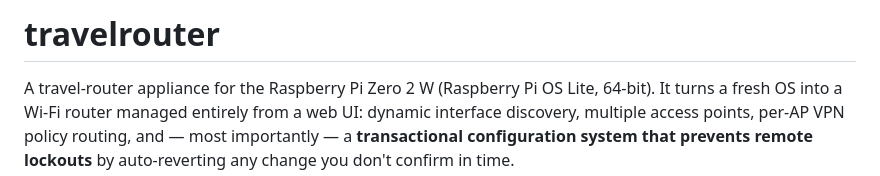
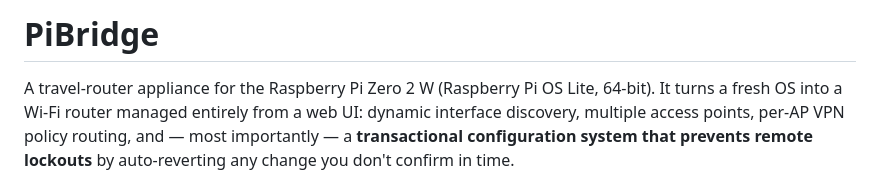
Before and after one commit to UmFragile/PiBridge, a Markdown page: README.md, the part around the change. Drawn GitHub-style.

```diff
--- a/README.md
+++ b/README.md
@@ -1,4 +1,4 @@
-# travelrouter
+# PiBridge
 
 A travel-router appliance for the Raspberry Pi Zero 2 W (Raspberry Pi OS Lite,
 64-bit). It turns a fresh OS into a Wi-Fi router managed entirely from a web UI:
```
